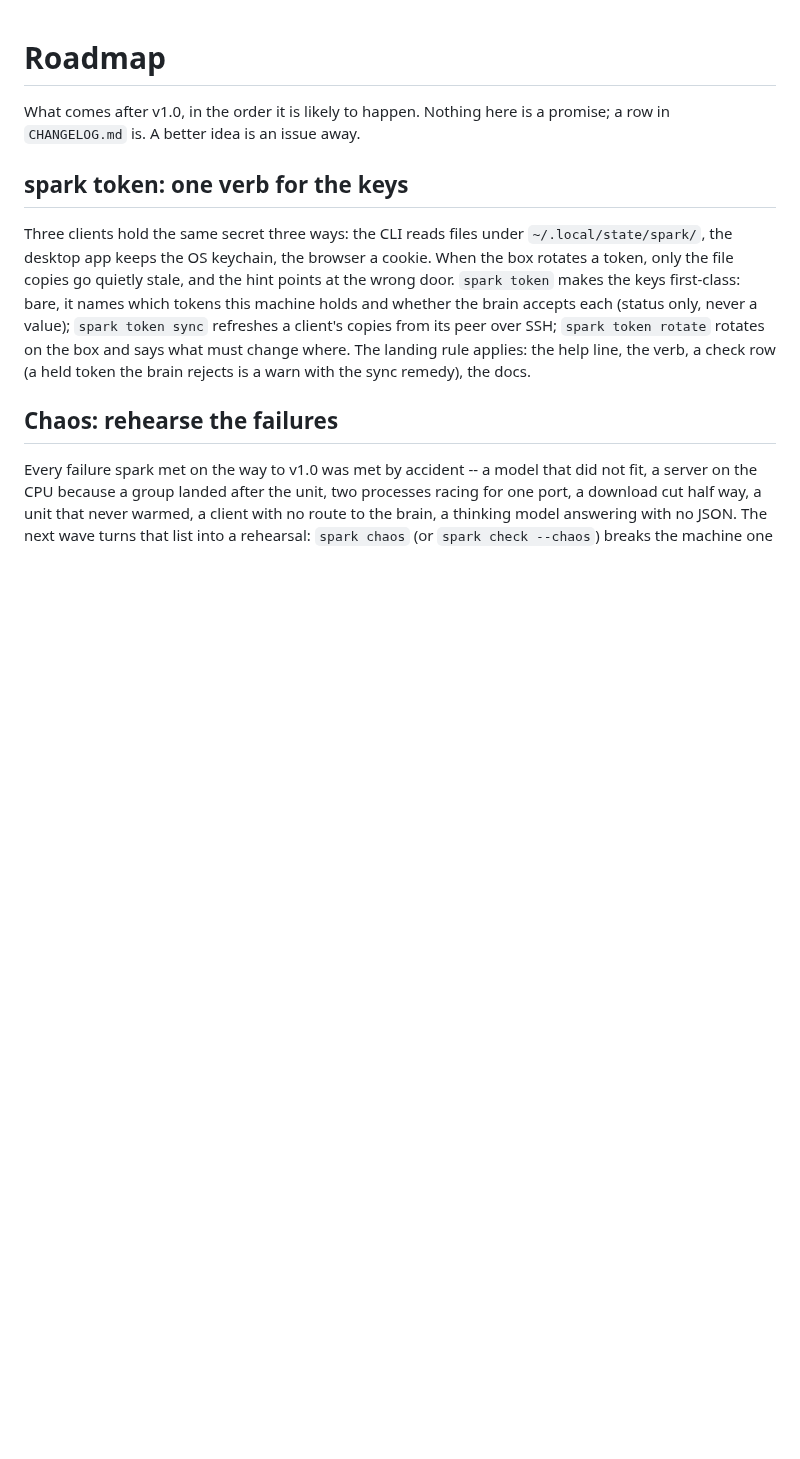
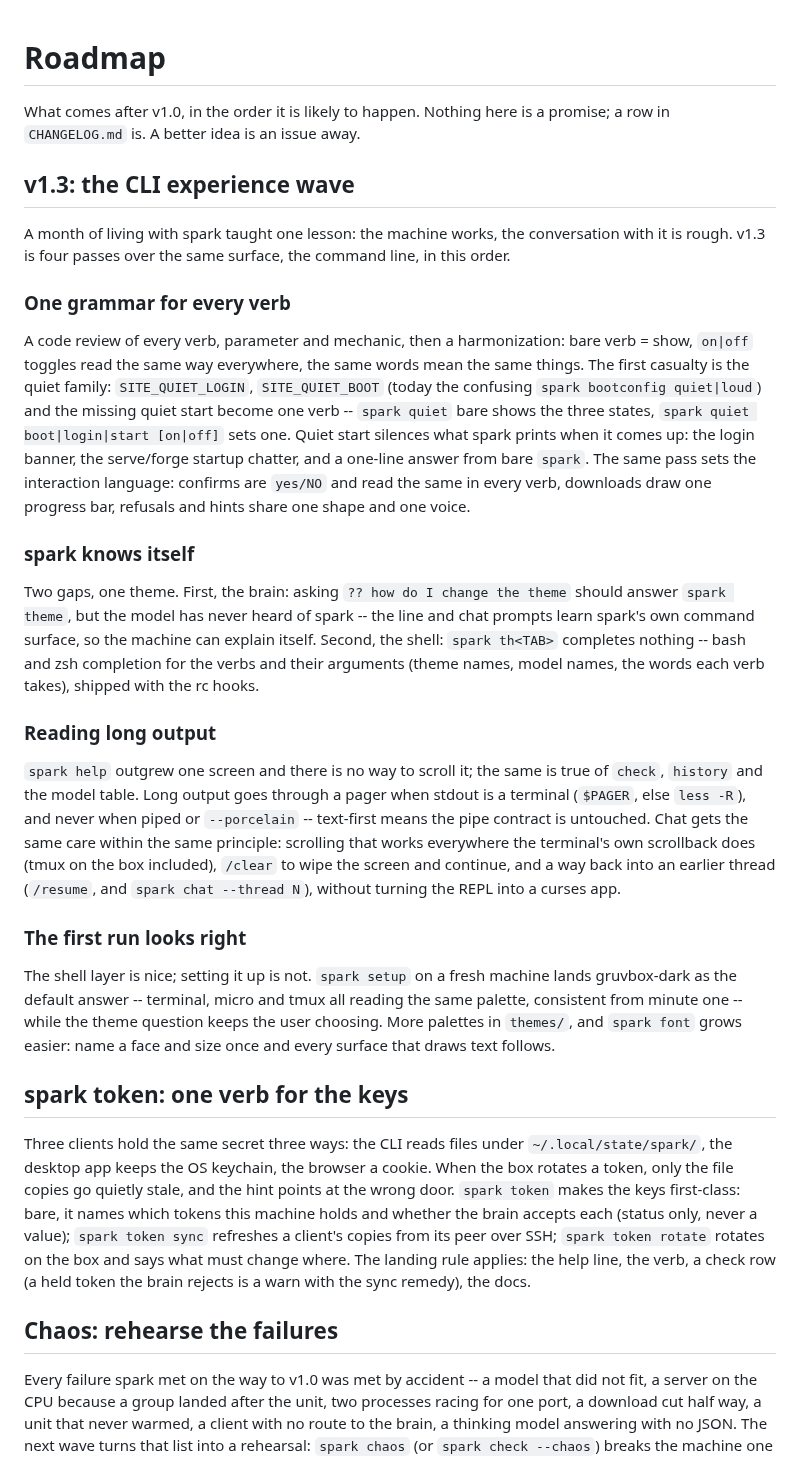
Before and after one commit to forgewright-ai/spark, a Markdown page: ROADMAP.md, the part around the change. Rendered like a GitHub page; blank space fills up the shorter version.

Commit message:
roadmap: v1.3 is the CLI experience wave
Four passes over the command line, ahead of spark token: one grammar
for every verb (the quiet family folded into spark quiet
boot|login|start), spark knowing itself (the brain learns the verbs,
the shells complete them), a pager for long output and a chat REPL
that scrolls, clears and resumes, and a first run that lands
gruvbox-dark everywhere by default.

Co-Authored-By: Claude Fable 5 <noreply@anthropic.com>
Claude-Session: https://claude.ai/code/session_01FyXXxRUSHPya7FcqGYBRBC

```diff
--- a/ROADMAP.md
+++ b/ROADMAP.md
@@ -2,6 +2,58 @@
 
 What comes after v1.0, in the order it is likely to happen. Nothing here
 is a promise; a row in `CHANGELOG.md` is. A better idea is an issue away.
+
+## v1.3: the CLI experience wave
+
+A month of living with spark taught one lesson: the machine works, the
+conversation with it is rough. v1.3 is four passes over the same
+surface, the command line, in this order.
+
+### One grammar for every verb
+
+A code review of every verb, parameter and mechanic, then a
+harmonization: bare verb = show, `on|off` toggles read the same way
+everywhere, the same words mean the same things. The first casualty is
+the quiet family: `SITE_QUIET_LOGIN`, `SITE_QUIET_BOOT` (today the
+confusing `spark bootconfig quiet|loud`) and the missing quiet start
+become one verb -- `spark quiet` bare shows the three states, `spark
+quiet boot|login|start [on|off]` sets one. Quiet start silences what
+spark prints when it comes up: the login banner, the serve/forge
+startup chatter, and a one-line answer from bare `spark`. The same pass
+sets the interaction language: confirms are `yes/NO` and read the same
+in every verb, downloads draw one progress bar, refusals and hints
+share one shape and one voice.
+
+### spark knows itself
+
+Two gaps, one theme. First, the brain: asking `?? how do I change the
+theme` should answer `spark theme`, but the model has never heard of
+spark -- the line and chat prompts learn spark's own command surface,
+so the machine can explain itself. Second, the shell: `spark th<TAB>`
+completes nothing -- bash and zsh completion for the verbs and their
+arguments (theme names, model names, the words each verb takes),
+shipped with the rc hooks.
+
+### Reading long output
+
+`spark help` outgrew one screen and there is no way to scroll it; the
+same is true of `check`, `history` and the model table. Long output
+goes through a pager when stdout is a terminal (`$PAGER`, else `less
+-R`), and never when piped or `--porcelain` -- text-first means the
+pipe contract is untouched. Chat gets the same care within the same
+principle: scrolling that works everywhere the terminal's own
+scrollback does (tmux on the box included), `/clear` to wipe the screen
+and continue, and a way back into an earlier thread (`/resume`, and
+`spark chat --thread N`), without turning the REPL into a curses app.
+
+### The first run looks right
+
+The shell layer is nice; setting it up is not. `spark setup` on a
+fresh machine lands gruvbox-dark as the default answer -- terminal,
+micro and tmux all reading the same palette, consistent from minute
+one -- while the theme question keeps the user choosing. More palettes
+in `themes/`, and `spark font` grows easier: name a face and size once
+and every surface that draws text follows.
 
 ## spark token: one verb for the keys
 
```
